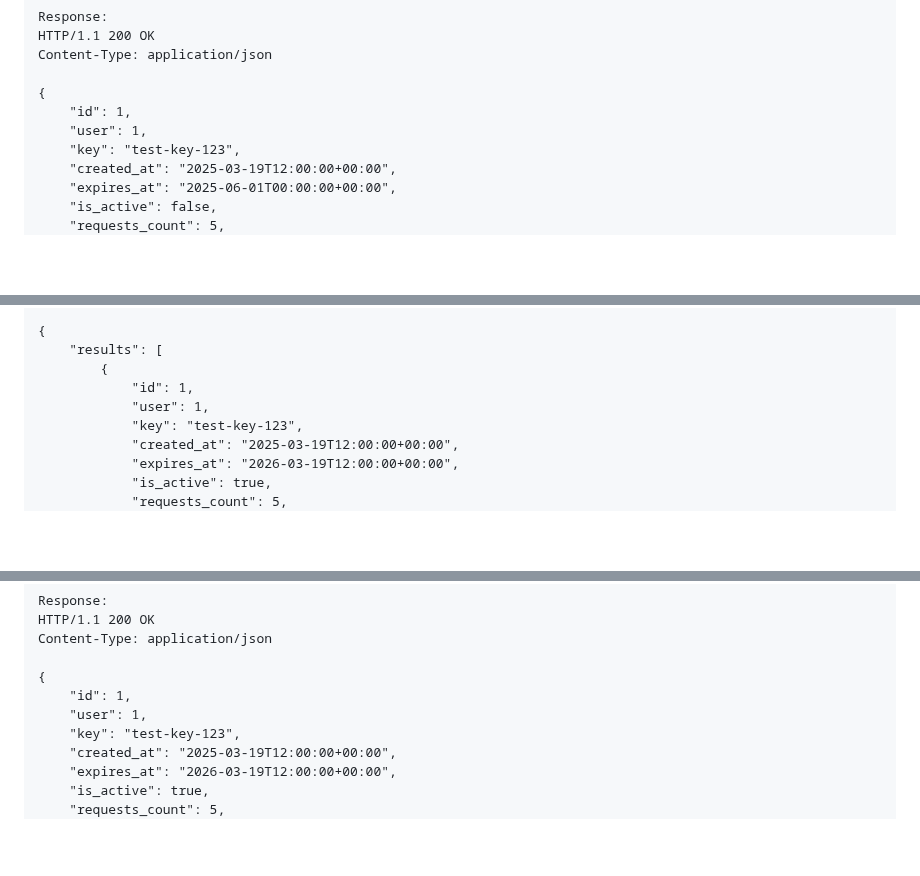
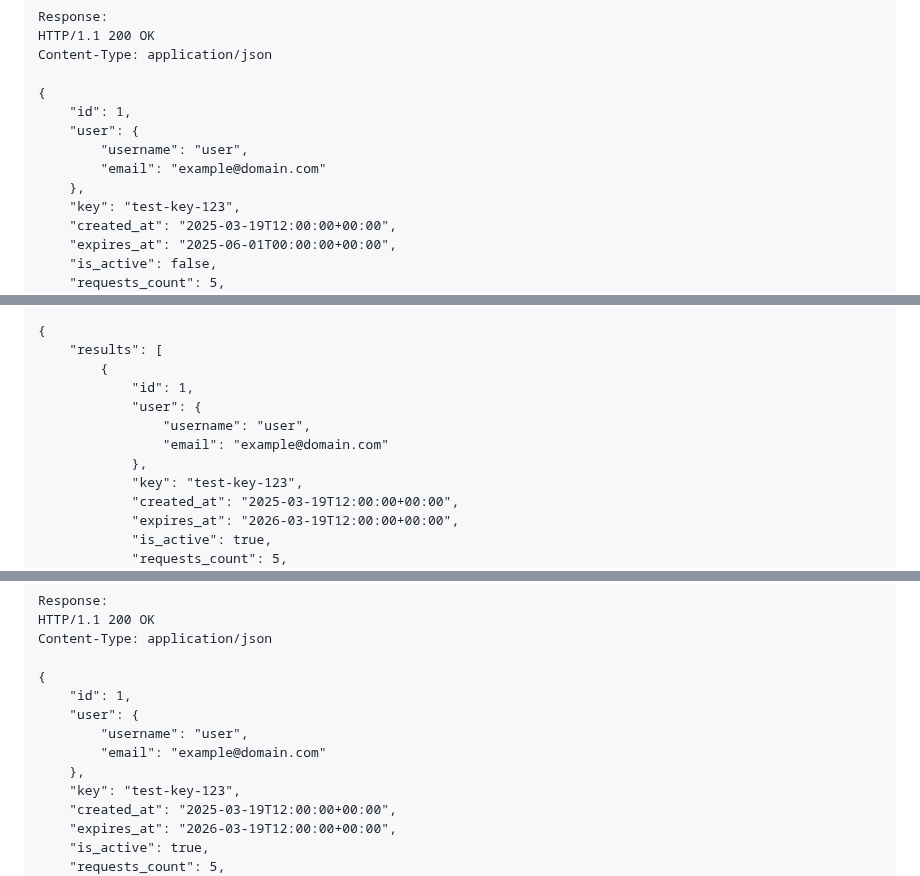
Before and after one commit to MEHRSHAD-MIRSHEKARY/dj-apikey-auth, a Markdown page: README.md, 3 parts joined by grey strips. GitHub-like rendering; blank space fills up the shorter version.

```diff
--- a/README.md
+++ b/README.md
@@ -402,7 +408,10 @@ Content-Type: application/json
 
 {
     "id": 1,
-    "user": 1,
+    "user": {
+        "username": "user",
+        "email": "example@domain.com"
+    },
     "key": "test-key-123",
     "created_at": "2025-03-19T12:00:00+00:00",
     "expires_at": "2025-06-01T00:00:00+00:00",
@@ -445,7 +454,10 @@ Content-Type: application/json
     "results": [
         {
             "id": 1,
-            "user": 1,
+            "user": {
+                "username": "user",
+                "email": "example@domain.com"
+            },
             "key": "test-key-123",
             "created_at": "2025-03-19T12:00:00+00:00",
             "expires_at": "2026-03-19T12:00:00+00:00",
@@ -468,7 +480,10 @@ Content-Type: application/json
 
 {
     "id": 1,
-    "user": 1,
+    "user": {
+        "username": "user",
+        "email": "example@domain.com"
+    },
     "key": "test-key-123",
     "created_at": "2025-03-19T12:00:00+00:00",
     "expires_at": "2026-03-19T12:00:00+00:00",
```
Also changed, not shown: other parts of README.md (+40 -2 lines).
